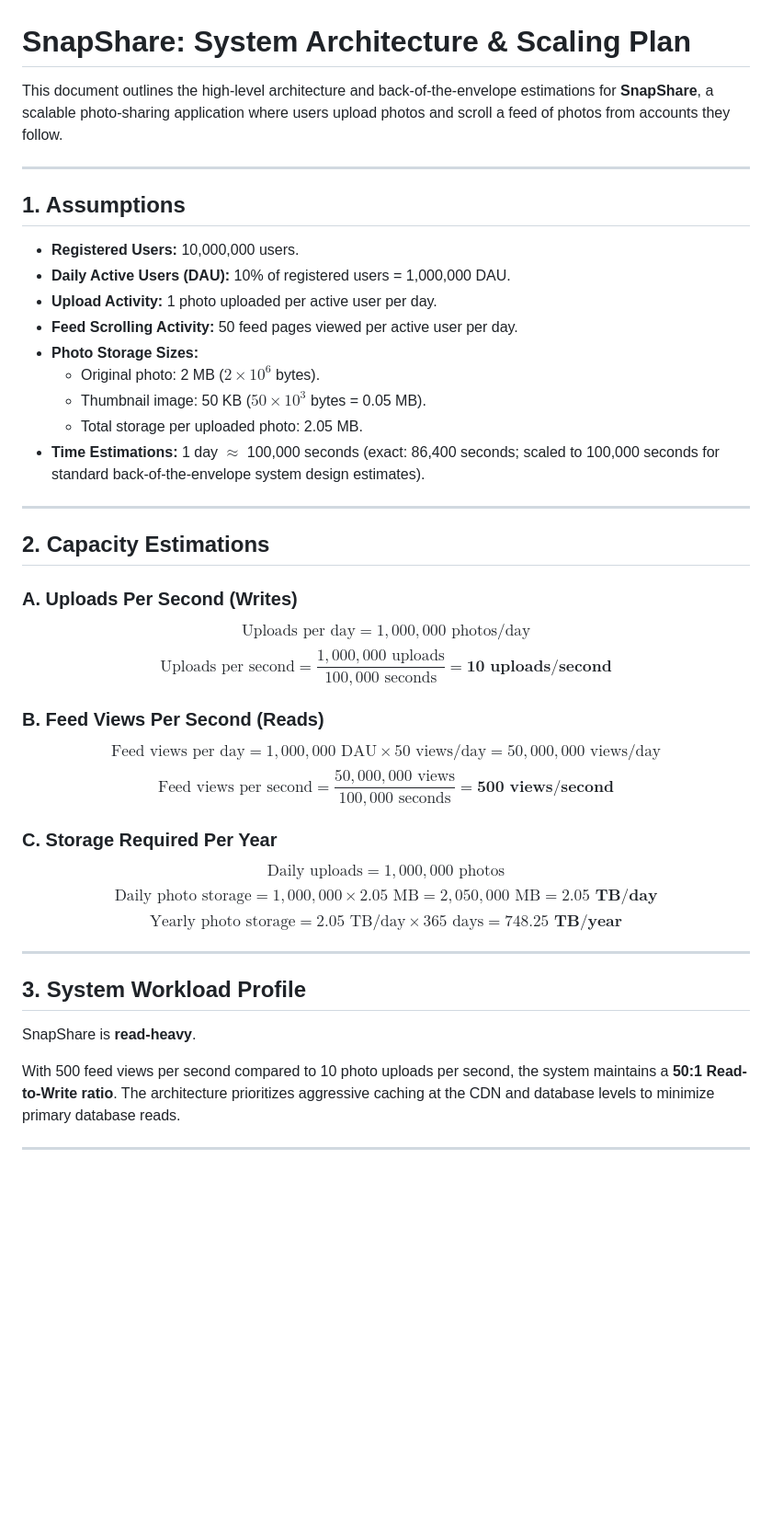
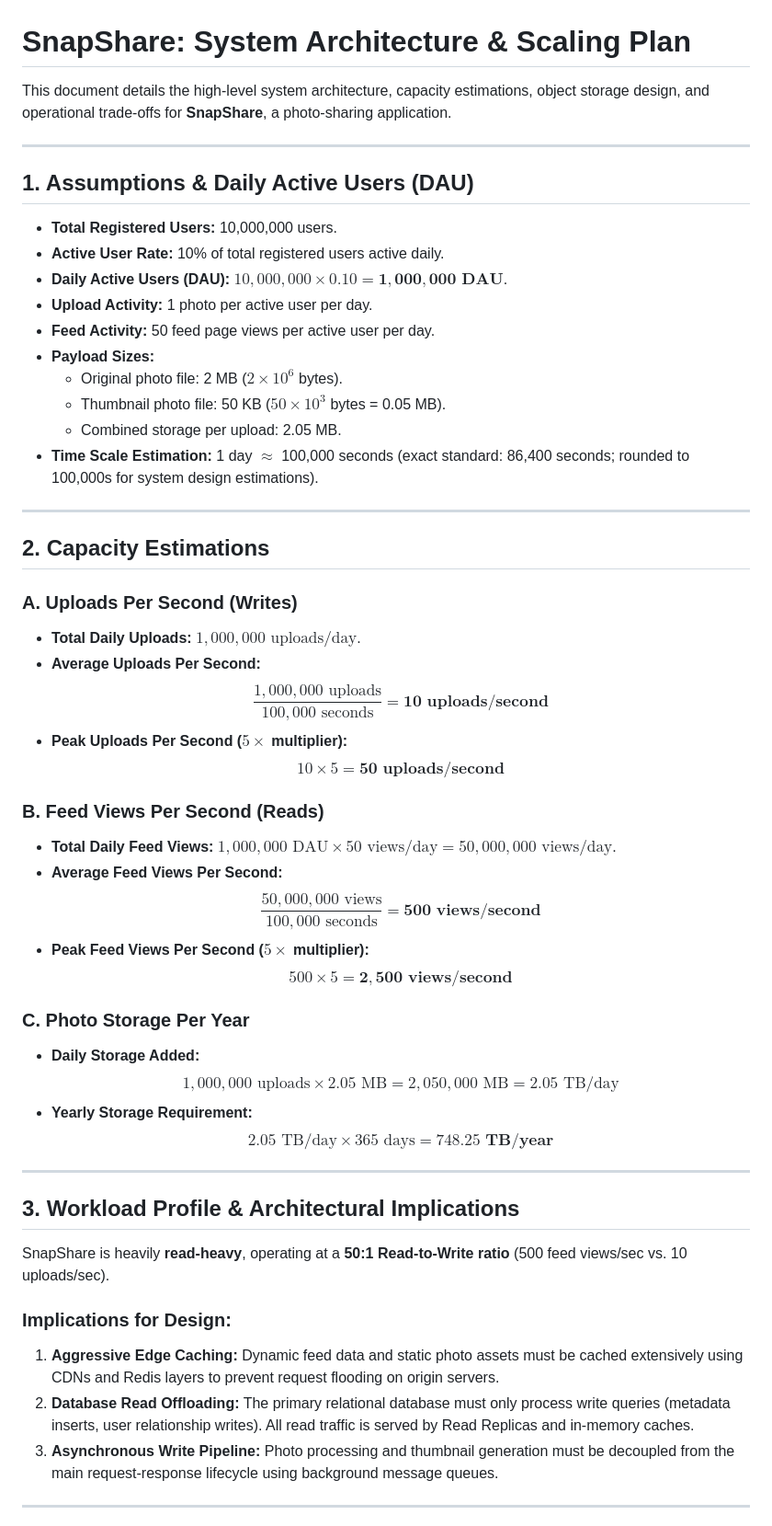
Before and after one commit to Chala-prog/web-foundations-days, a Markdown page: day7/photo-app-scaling.md, the part around one of its changes. Shown at 92% size. Drawn GitHub-style; blank space fills up the shorter version.

```diff
--- a/day7/photo-app-scaling.md
+++ b/day7/photo-app-scaling.md
@@ -1,45 +1,56 @@
 # SnapShare: System Architecture & Scaling Plan
 
-This document outlines the high-level architecture and back-of-the-envelope estimations for **SnapShare**, a scalable photo-sharing application where users upload photos and scroll a feed of photos from accounts they follow.
+This document details the high-level system architecture, capacity estimations, object storage design, and operational trade-offs for **SnapShare**, a photo-sharing application.
 
 ---
 
-## 1. Assumptions
+## 1. Assumptions & Daily Active Users (DAU)
 
-* **Registered Users:** 10,000,000 users.
-* **Daily Active Users (DAU):** 10% of registered users = 1,000,000 DAU.
-* **Upload Activity:** 1 photo uploaded per active user per day.
-* **Feed Scrolling Activity:** 50 feed pages viewed per active user per day.
-* **Photo Storage Sizes:**
-  * Original photo: 2 MB ($2 \times 10^6$ bytes).
-  * Thumbnail image: 50 KB ($50 \times 10^3$ bytes = 0.05 MB).
-  * Total storage per uploaded photo: 2.05 MB.
-* **Time Estimations:** 1 day $\approx$ 100,000 seconds (exact: 86,400 seconds; scaled to 100,000 seconds for standard back-of-the-envelope system design estimates).
+* **Total Registered Users:** 10,000,000 users.
+* **Active User Rate:** 10% of total registered users active daily.
+* **Daily Active Users (DAU):** $10,000,000 \times 0.10 = \mathbf{1,000,000 \text{ DAU}}$.
+* **Upload Activity:** 1 photo per active user per day.
+* **Feed Activity:** 50 feed page views per active user per day.
+* **Payload Sizes:**
+  * Original photo file: 2 MB ($2 \times 10^6$ bytes).
+  * Thumbnail photo file: 50 KB ($50 \times 10^3$ bytes = 0.05 MB).
+  * Combined storage per upload: 2.05 MB.
+* **Time Scale Estimation:** 1 day $\approx$ 100,000 seconds (exact standard: 86,400 seconds; rounded to 100,000s for system design estimations).
 
 ---
 
 ## 2. Capacity Estimations
 
 ### A. Uploads Per Second (Writes)
-$$\text{Uploads per day} = 1,000,000 \text{ photos/day}$$
-$$\text{Uploads per second} = \frac{1,000,000 \text{ uploads}}{100,000 \text{ seconds}} = \mathbf{10 \text{ uploads/second}}$$
+* **Total Daily Uploads:** $1,000,000 \text{ uploads/day}$.
+* **Average Uploads Per Second:**
+  $$\frac{1,000,000 \text{ uploads}}{100,000 \text{ seconds}} = \mathbf{10 \text{ uploads/second}}$$
+* **Peak Uploads Per Second ($5\times$ multiplier):**
+  $$10 \times 5 = \mathbf{50 \text{ uploads/second}}$$
 
 ### B. Feed Views Per Second (Reads)
-$$\text{Feed views per day} = 1,000,000 \text{ DAU} \times 50 \text{ views/day} = 50,000,000 \text{ views/day}$$
-$$\text{Feed views per second} = \frac{50,000,000 \text{ views}}{100,000 \text{ seconds}} = \mathbf{500 \text{ views/second}}$$
+* **Total Daily Feed Views:** $1,000,000 \text{ DAU} \times 50 \text{ views/day} = 50,000,000 \text{ views/day}$.
+* **Average Feed Views Per Second:**
+  $$\frac{50,000,000 \text{ views}}{100,000 \text{ seconds}} = \mathbf{500 \text{ views/second}}$$
+* **Peak Feed Views Per Second ($5\times$ multiplier):**
+  $$500 \times 5 = \mathbf{2,500 \text{ views/second}}$$
 
-### C. Storage Required Per Year
-$$\text{Daily uploads} = 1,000,000 \text{ photos}$$
-$$\text{Daily photo storage} = 1,000,000 \times 2.05 \text{ MB} = 2,050,000 \text{ MB} = \mathbf{2.05 \text{ TB/day}}$$
-$$\text{Yearly photo storage} = 2.05 \text{ TB/day} \times 365 \text{ days} = \mathbf{748.25 \text{ TB/year}}$$
+### C. Photo Storage Per Year
+* **Daily Storage Added:**
+  $$1,000,000 \text{ uploads} \times 2.05 \text{ MB} = 2,050,000 \text{ MB} = 2.05 \text{ TB/day}$$
+* **Yearly Storage Requirement:**
+  $$2.05 \text{ TB/day} \times 365 \text{ days} = \mathbf{748.25 \text{ TB/year}}$$
 
 ---
 
-## 3. System Workload Profile
+## 3. Workload Profile & Architectural Implications
 
-SnapShare is **read-heavy**.
+SnapShare is heavily **read-heavy**, operating at a **50:1 Read-to-Write ratio** (500 feed views/sec vs. 10 uploads/sec).
 
-With 500 feed views per second compared to 10 photo uploads per second, the system maintains a **50:1 Read-to-Write ratio**. The architecture prioritizes aggressive caching at the CDN and database levels to minimize primary database reads.
+### Implications for Design:
+1. **Aggressive Edge Caching:** Dynamic feed data and static photo assets must be cached extensively using CDNs and Redis layers to prevent request flooding on origin servers.
+2. **Database Read Offloading:** The primary relational database must only process write queries (metadata inserts, user relationship writes). All read traffic is served by Read Replicas and in-memory caches.
+3. **Asynchronous Write Pipeline:** Photo processing and thumbnail generation must be decoupled from the main request-response lifecycle using background message queues.
 
 ---
 
```
Also changed, not shown: other parts of day7/photo-app-scaling.md (+40 -33 lines).
